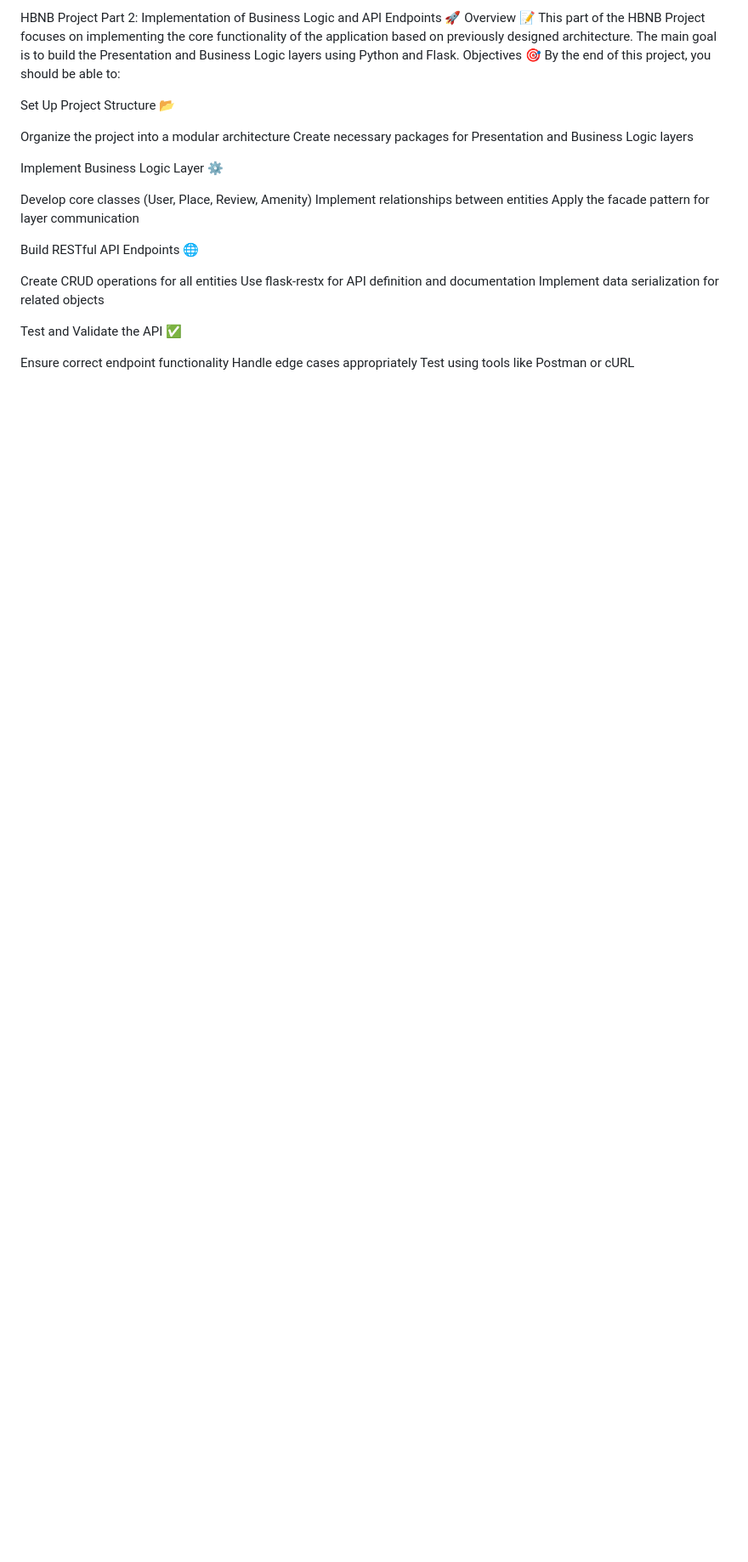
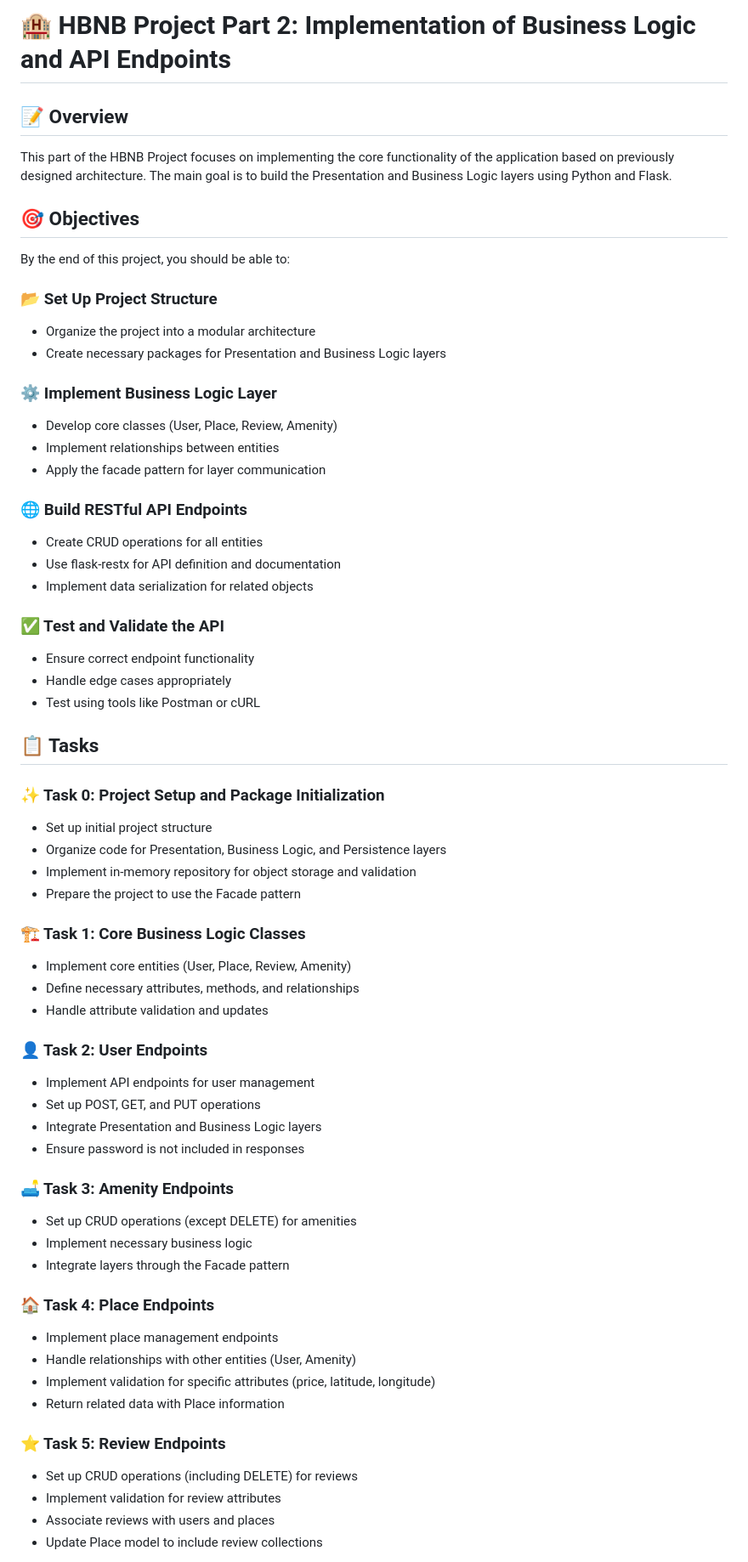
Before and after one commit to Issercio/holbertonschool-hbnb, a Markdown page: part2/README.md, the part around the change printed below. Shown: that part at 85% size. Drawn GitHub-style; blank space fills up the shorter version.

```diff
--- a/part2/README.md
+++ b/part2/README.md
@@ -1,32 +1,65 @@
-HBNB Project Part 2: Implementation of Business Logic and API Endpoints 🚀
-Overview 📝
+# 🏨 HBNB Project Part 2: Implementation of Business Logic and API Endpoints
+
+## 📝 Overview
+
 This part of the HBNB Project focuses on implementing the core functionality of the application based on previously designed architecture. The main goal is to build the Presentation and Business Logic layers using Python and Flask.
-Objectives 🎯
+
+## 🎯 Objectives
+
 By the end of this project, you should be able to:
 
-Set Up Project Structure 📂
+### 📂 Set Up Project Structure
+- Organize the project into a modular architecture
+- Create necessary packages for Presentation and Business Logic layers
 
-Organize the project into a modular architecture
-Create necessary packages for Presentation and Business Logic layers
+### ⚙️ Implement Business Logic Layer
+- Develop core classes (User, Place, Review, Amenity)
+- Implement relationships between entities
+- Apply the facade pattern for layer communication
 
+### 🌐 Build RESTful API Endpoints
+- Create CRUD operations for all entities
+- Use flask-restx for API definition and documentation
+- Implement data serialization for related objects
 
-Implement Business Logic Layer ⚙️
+### ✅ Test and Validate the API
+- Ensure correct endpoint functionality
+- Handle edge cases appropriately
+- Test using tools like Postman or cURL
 
-Develop core classes (User, Place, Review, Amenity)
-Implement relationships between entities
-Apply the facade pattern for layer communication
+## 📋 Tasks
 
+### ✨ Task 0: Project Setup and Package Initialization
+- Set up initial project structure
+- Organize code for Presentation, Business Logic, and Persistence layers
+- Implement in-memory repository for object storage and validation
+- Prepare the project to use the Facade pattern
 
-Build RESTful API Endpoints 🌐
+### 🏗️ Task 1: Core Business Logic Classes
+- Implement core entities (User, Place, Review, Amenity)
+- Define necessary attributes, methods, and relationships
+- Handle attribute validation and updates
 
-Create CRUD operations for all entities
-Use flask-restx for API definition and documentation
-Implement data serialization for related objects
+### 👤 Task 2: User Endpoints
+- Implement API endpoints for user management
+- Set up POST, GET, and PUT operations
+- Integrate Presentation and Business Logic layers
+- Ensure password is not included in responses
 
+### 🛋️ Task 3: Amenity Endpoints
+- Set up CRUD operations (except DELETE) for amenities
+- Implement necessary business logic
+- Integrate layers through the Facade pattern
 
-Test and Validate the API ✅
+### 🏠 Task 4: Place Endpoints
+- Implement place management endpoints
+- Handle relationships with other entities (User, Amenity)
+- Implement validation for specific attributes (price, latitude, longitude)
+- Return related data with Place information
 
-Ensure correct endpoint functionality
-Handle edge cases appropriately
-Test using tools like Postman or cURL
+### ⭐ Task 5: Review Endpoints
+- Set up CRUD operations (including DELETE) for reviews
+- Implement validation for review attributes
+- Associate reviews with users and places
+- Update Place model to include review collections
 
```
Also changed, not shown: other parts of part2/README.md (+23 -59 lines).
